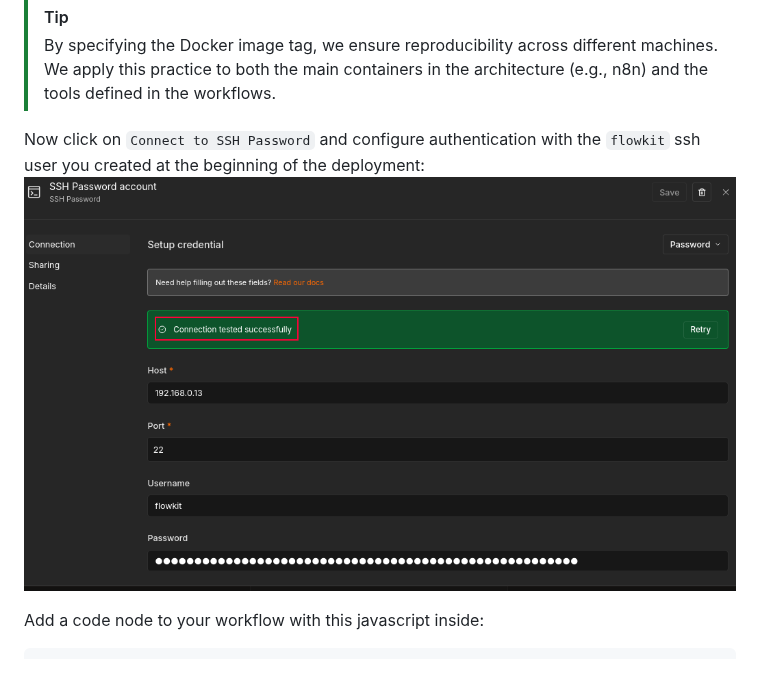
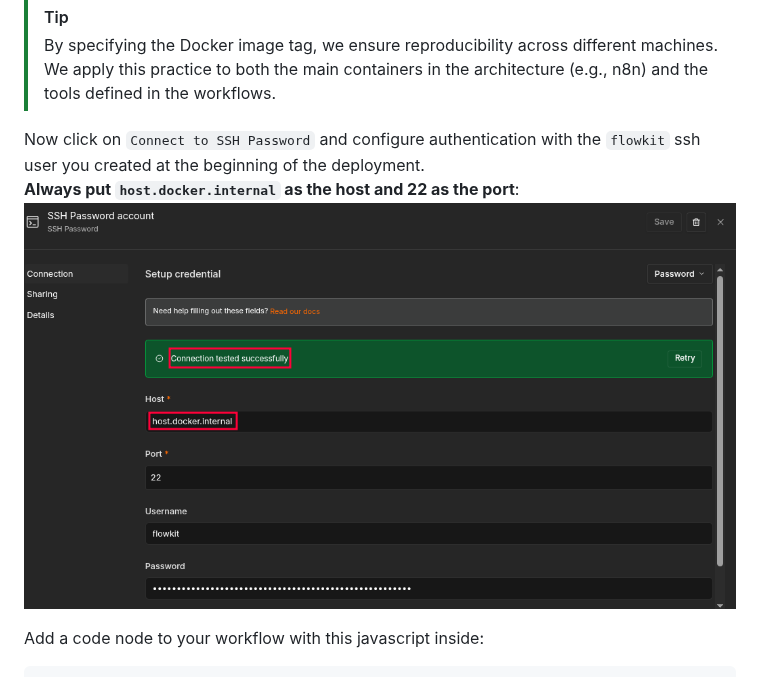
Before and after one commit to R3DRUN3/flowkit, a Markdown page: README.md, the part around the change. Rendered like a GitHub page; pictures changed too: media/ssh_workflow_3.png.

Commit message:
fix: portability between docker hosts
Signed-off-by: r3drun3 <simone.ragonesi@protonmail.com>

```diff
--- a/README.md
+++ b/README.md
@@ -207,7 +207,8 @@ docker run --rm curlimages/curl:8.22.0 -s https://httpbin.org/json
 
 
 
-Now click on `Connect to SSH Password` and configure authentication with the `flowkit` ssh user you created at the beginning of the deployment:
+Now click on `Connect to SSH Password` and configure authentication with the `flowkit` ssh user you created at the beginning of the deployment.
+**Always put `host.docker.internal` as the host and 22 as the port**:
 ![w3](./media/ssh_workflow_3.png)
 
 Add a code node to your workflow with this javascript inside:
```
Also changed, not shown: 2 other files.
